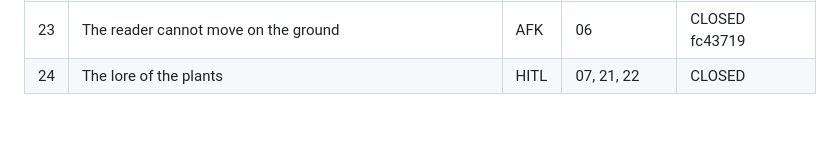
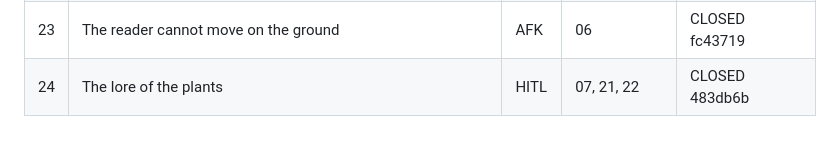
Before and after one commit to tadast/myworlds, a Markdown page: docs/issues/README.md, the part around the change. Drawn GitHub-style.

Commit message:
Issues: close 24
Co-Authored-By: Claude Opus 5 (1M context) <noreply@anthropic.com>

```diff
--- a/docs/issues/README.md
+++ b/docs/issues/README.md
@@ -250,4 +250,4 @@ Parallel lanes once 04 is merged: 05, 06, 07, 09 can run at the same time. 07 an
 | 21 | Alien flora and ground cover | HITL | 07, 11 | CLOSED 0ba4007 |
 | 22 | The flora signature of a world, and the card floor | HITL | 21 | CLOSED a151100 |
 | 23 | The reader cannot move on the ground | AFK | 06 | CLOSED fc43719 |
-| 24 | The lore of the plants | HITL | 07, 21, 22 | CLOSED |
+| 24 | The lore of the plants | HITL | 07, 21, 22 | CLOSED 483db6b |
```
Also changed, not shown: docs/issues/24-flora-lore.md (+1 -1 lines).
